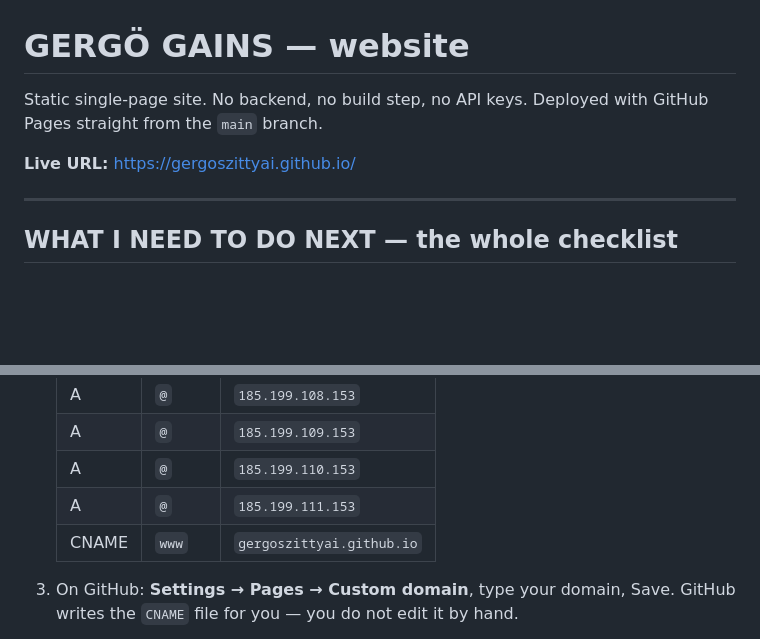
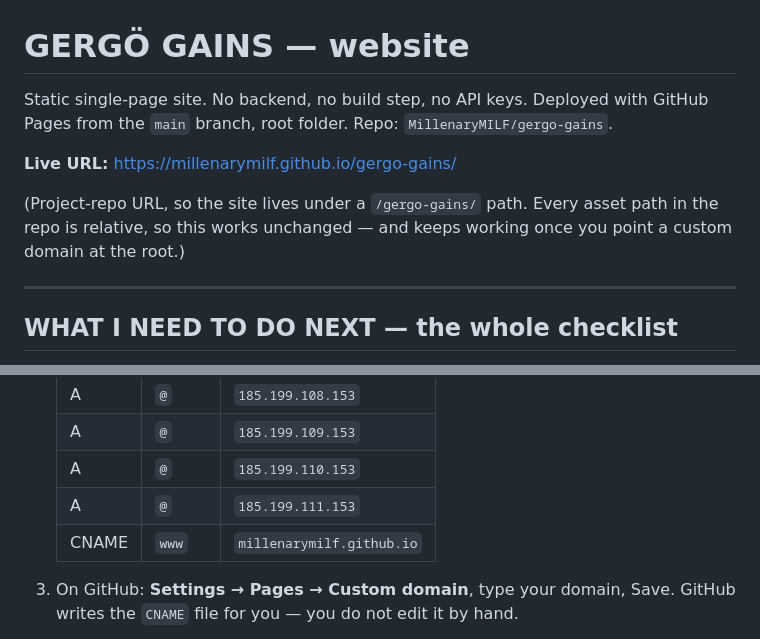
Before and after one commit to MillenaryMILF/Gergogains, a Markdown page: README.md, 2 parts joined by grey strips. Rendered like a GitHub page; blank space fills up the shorter version.

Commit message:
Correct GitHub username and Pages URL
Username is MillenaryMILF, not gergoszittyai. This is a project repo, so the
site serves under /gergo-gains/. All asset paths are relative, so nothing else
changes.

```diff
--- a/README.md
+++ b/README.md
@@ -1,9 +1,14 @@
 # GERGÖ GAINS — website
 
 Static single-page site. No backend, no build step, no API keys.
-Deployed with GitHub Pages straight from the `main` branch.
+Deployed with GitHub Pages from the `main` branch, root folder.
+Repo: `MillenaryMILF/gergo-gains`.
 
-**Live URL:** https://gergoszittyai.github.io/
+**Live URL:** https://millenarymilf.github.io/gergo-gains/
+
+(Project-repo URL, so the site lives under a `/gergo-gains/` path. Every asset
+path in the repo is relative, so this works unchanged — and keeps working once
+you point a custom domain at the root.)
 
 ---
 
@@ -22,7 +27,7 @@ Three jobs. Roughly 30 minutes total, in this order.
    | A     | `@`   | `185.199.109.153` |
    | A     | `@`   | `185.199.110.153` |
    | A     | `@`   | `185.199.111.153` |
-   | CNAME | `www` | `gergoszittyai.github.io` |
+   | CNAME | `www` | `millenarymilf.github.io` |
 
 3. On GitHub: **Settings → Pages → Custom domain**, type your domain, Save.
    GitHub writes the `CNAME` file for you — you do not edit it by hand.
```
